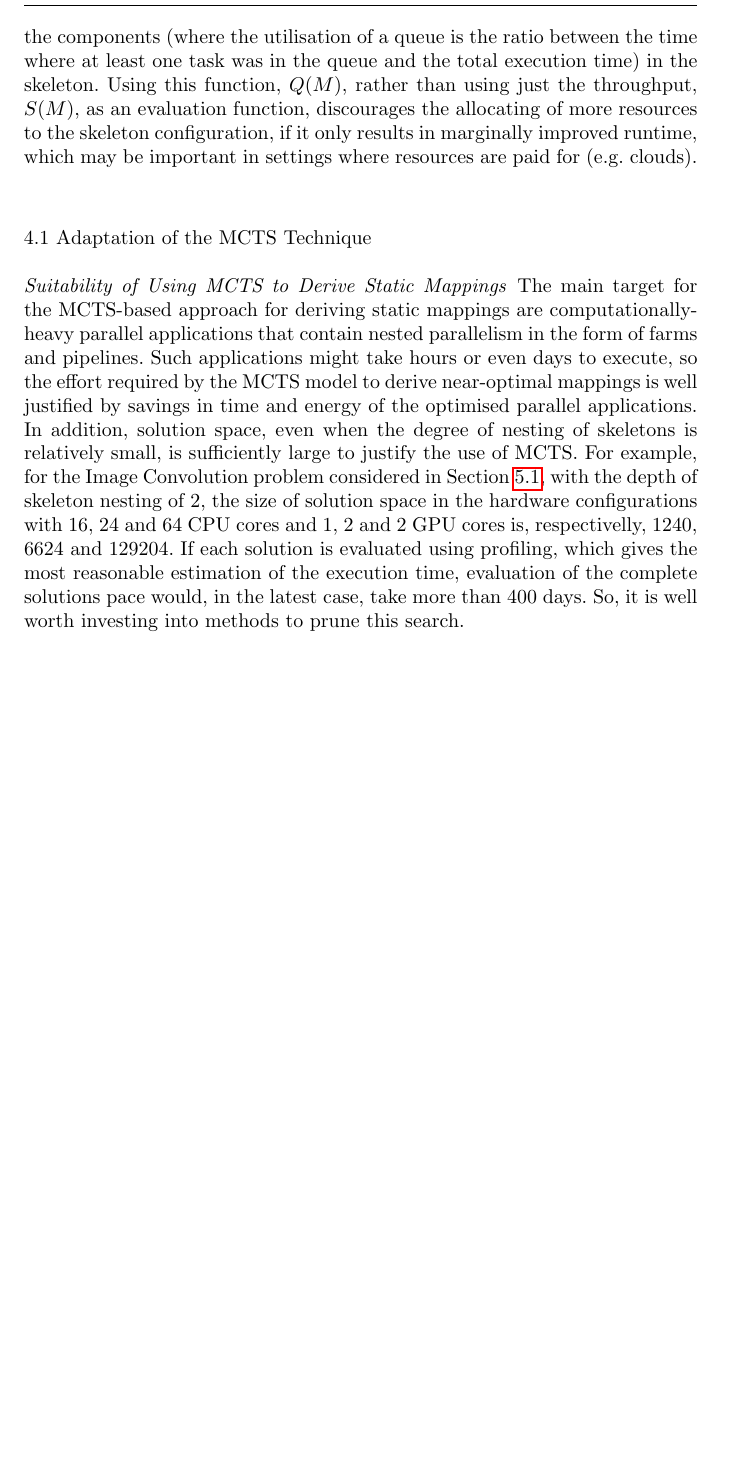
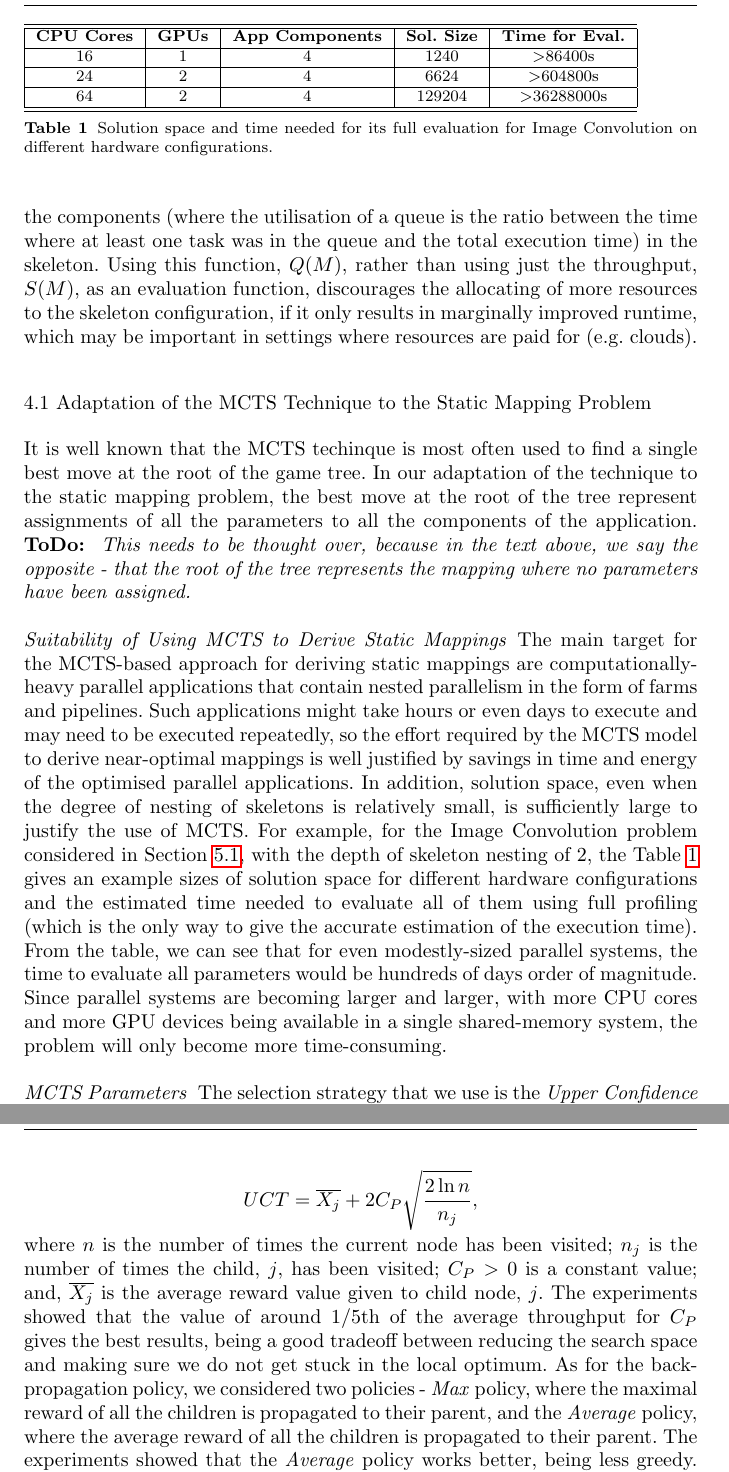
Before and after one commit to vjanjic/hlpp2019-mapping, a LaTeX paper (main.tex): part of page 9 of 19 before the commit and two parts of pages 9 and 10 of 20 after it, the two joined at a grey line, cut at the place of the change, the shorter picture padded with empty space. Compiled offline with pdfLaTeX.

Commit message:
minor change

```diff
--- a/main.tex
+++ b/main.tex
@@ -629,9 +629,77 @@ just the throughput, $S(M)$, as an evaluation function, discourages the allocati
 it only results in marginally improved runtime, which may be important
 in settings where resources are paid for (e.g.\ clouds).
 
-\subsection{Adaptation of the MCTS Technique}
-
-\paragraph{Suitability of Using MCTS to Derive Static Mappings} The main target for the MCTS-based approach for deriving static mappings are computationally-heavy parallel applications that contain nested parallelism in the form of farms and pipelines. Such applications might take hours or even days to execute, so the effort required by the MCTS model to derive near-optimal mappings is well justified by savings in time and energy of the optimised parallel applications. In addition, solution space, even when the degree of nesting of skeletons is relatively small, is sufficiently large to justify the use of MCTS. For example, for the Image Convolution problem considered in Section~\ref{sec:imageConv}, with the depth of skeleton nesting of 2, the size of solution space in the hardware configurations with 16, 24 and 64 CPU cores and 1, 2 and 2 GPU cores is, respectivelly, 1240, 6624 and 129204. If each solution is evaluated using profiling, which gives the most reasonable estimation of the execution time, evaluation of the complete solutions pace would, in the latest case, take more than 400 days. So, it is well worth investing into methods to prune this search.
+\subsection{Adaptation of the MCTS Technique to the Static Mapping
+  Problem}
+
+\noindent It is well known that the MCTS techinque is most often used
+to find a single best move at the root of the game tree. In our
+adaptation of the technique to the static mapping problem, the best
+move at the root of the tree represent assignments of all the
+parameters to all the components of the application. \textbf{ToDo: }
+\emph{This needs to be thought over, because in the text above, we say the
+opposite - that the root of the tree represents the mapping where no
+parameters have been assigned.}
+
+\noindent
+\paragraph{Suitability of Using MCTS to Derive Static Mappings} The
+main target for the MCTS-based approach for deriving static mappings
+are computationally-heavy parallel applications that contain nested
+parallelism in the form of farms and pipelines. Such applications
+might take hours or even days to execute and may need to be executed
+repeatedly, so the effort required by the MCTS model to derive
+near-optimal mappings is well justified by savings in time and energy
+of the optimised parallel applications. In addition, solution space,
+even when the degree of nesting of skeletons is relatively small, is
+sufficiently large to justify the use of MCTS. For example, for the
+Image Convolution problem considered in Section~\ref{sec:imageConv},
+with the depth of skeleton nesting of 2, the Table~\ref{tab:conv}
+gives an example sizes of solution space for different hardware
+configurations and the estimated time needed to evaluate all of them
+using full profiling (which is the only way to give the accurate
+estimation of the execution time). From the table, we can see that for
+even modestly-sized parallel systems, the time to evaluate all
+parameters would be hundreds of days order of magnitude. Since
+parallel systems are becoming larger and larger, with more CPU cores
+and more GPU devices being available in a single shared-memory system,
+the problem will only become more time-consuming.
+
+\begin{table}
+  \begin{tabular}{|c|c|c|c|c|}
+    \hline \hline
+    \textbf{CPU Cores} & \textbf{GPUs} & \textbf{App Components} &
+    \textbf{Sol. Size} & \textbf{Time for Eval.} \\
+    \hline
+    16 & 1 & 4 & 1240 & $>$86400s \\ \hline
+    24 & 2 & 4 &6624 & $>$604800s \\ \hline
+    64 & 2 & 4 & 129204 & $>$36288000s \\
+    \hline \hline
+  \end{tabular}
+  \caption{Solution space and time needed for its full evaluation for
+  Image Convolution on different hardware configurations.}
+  \label{tab:conv}
+\end{table}
+
+\paragraph{MCTS Parameters} The selection strategy that we use is the \emph{Upper Confidence bounds applied to Trees} (UCT)~\cite{kocsis2006improved}.
+The formula for UCT is
+
+$$UCT= \overline{X_j} + 2C_P\sqrt{\frac{2\ln n}{n_j}},$$
+
+\noindent
+where $n$ is the number of times the current node has been visited; $n_j$ is the number of times the child, $j$, has been visited;
+$C_P>0$ is a constant value; and, $\overline{X_j}$ is the average
+reward value given to child node, $j$. The experiments showed that the
+value of around 1/5th of the average throughput for $C_P$ gives the
+best results, being a good tradeoff between reducing the search space
+and making sure we do not get stuck in the local optimum. As for the back-propagation
+policy, we considered two policies - \emph{Max} policy, where the
+maximal reward of all the children is propagated to their parent, and
+the \emph{Average} policy, where the average reward of all the
+children is propagated to their parent. The experiments showed that
+the \emph{Average} policy works better, being less greedy. For more
+details, see~\cite{cec2013}.
+
+
 
 %$SD_U = \sqrt{\frac{\Sigma_{N}(U_{w_i}-U{w_{m}})^2}{N}}$
 
```
